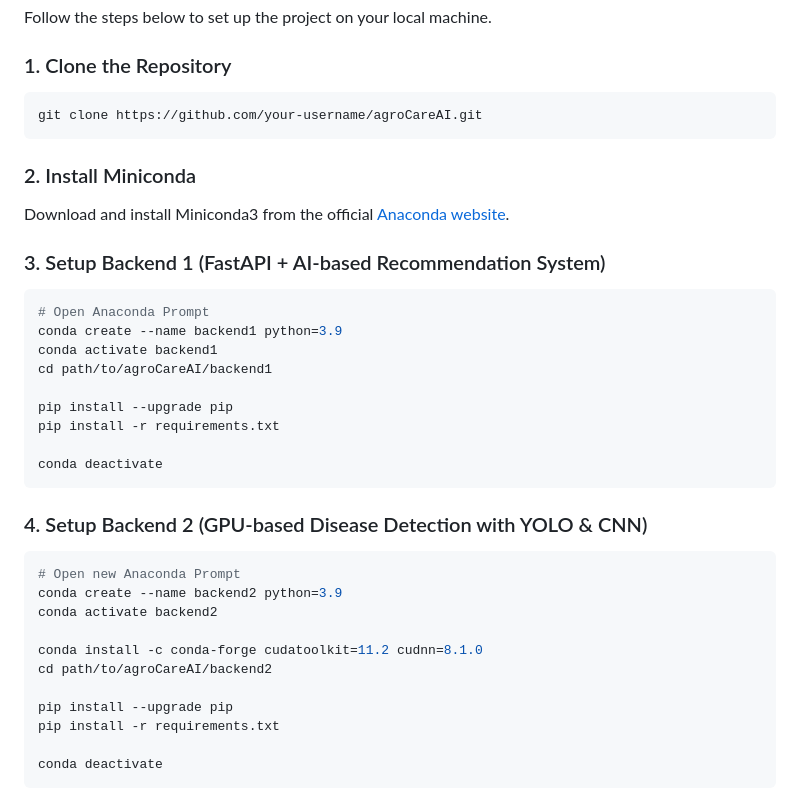
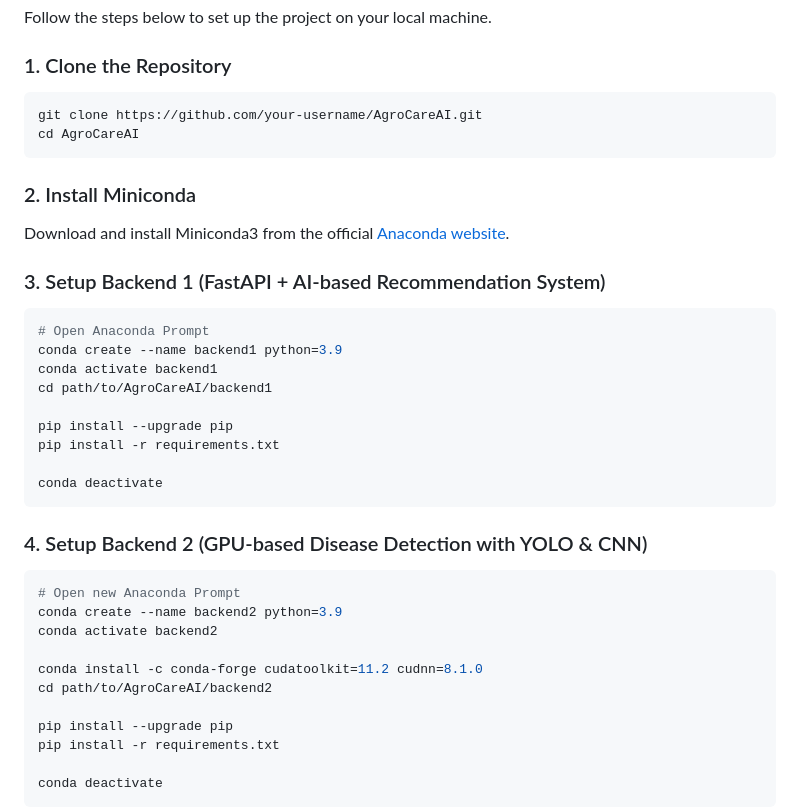
Before and after one commit to namankumar747/AgroCareAI, a Markdown page: README.md, the part around one of its changes. Rendered like a GitHub page.

````diff
--- a/README.md
+++ b/README.md
@@ -96,7 +96,8 @@ Follow the steps below to set up the project on your local machine.
 
 ### 1. Clone the Repository
 ```bash
-git clone https://github.com/your-username/agroCareAI.git
+git clone https://github.com/your-username/AgroCareAI.git
+cd AgroCareAI
 ```
 ### 2. Install Miniconda
 Download and install Miniconda3 from the official [Anaconda website](https://www.anaconda.com/download/success).
@@ -106,7 +107,7 @@ Download and install Miniconda3 from the official [Anaconda website](https://www
 # Open Anaconda Prompt
 conda create --name backend1 python=3.9
 conda activate backend1
-cd path/to/agroCareAI/backend1
+cd path/to/AgroCareAI/backend1
 
 pip install --upgrade pip
 pip install -r requirements.txt
@@ -120,7 +121,7 @@ conda create --name backend2 python=3.9
 conda activate backend2
 
 conda install -c conda-forge cudatoolkit=11.2 cudnn=8.1.0
-cd path/to/agroCareAI/backend2
+cd path/to/AgroCareAI/backend2
 
 pip install --upgrade pip
 pip install -r requirements.txt
````
Also changed, not shown: other parts of README.md (+2 -2 lines).
